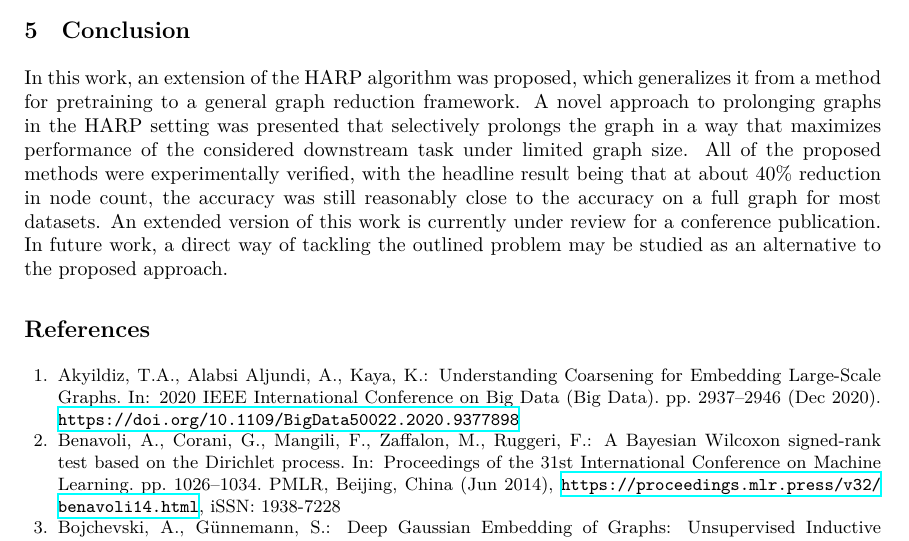
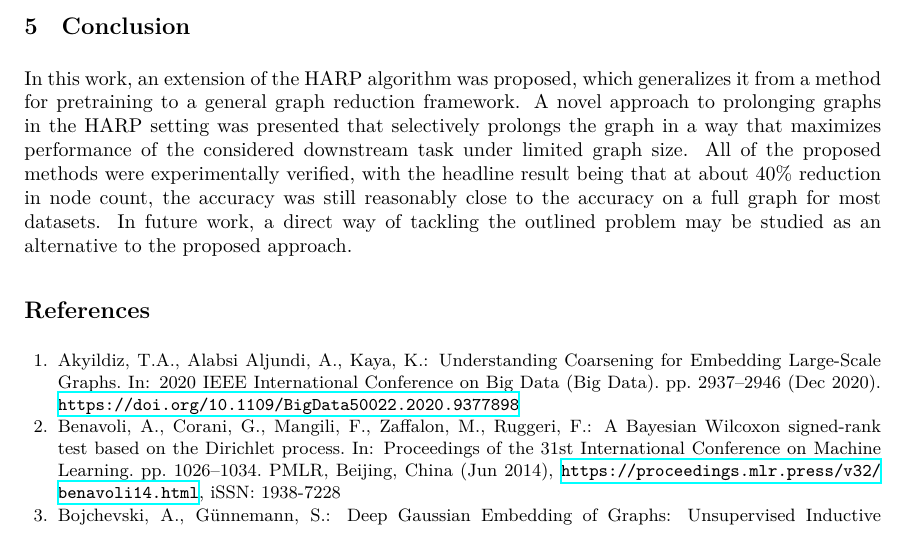
Before and after one commit to marekdedic/MLG-ECML-2023-paper, a LaTeX paper (MLG-ECML-2023-paper.tex, which reads src/conclusion.tex): part of page 4 of 5, cut so that both start at the same text. Compiled offline with XeLaTeX.

Commit message:
Removed note about full version

```diff
--- a/src/conclusion.tex
+++ b/src/conclusion.tex
@@ -1,3 +1,3 @@
 \section{Conclusion}
 
-In this work, an extension of the HARP algorithm was proposed, which generalizes it from a method for pretraining to a general graph reduction framework. A novel approach to prolonging graphs in the HARP setting was presented that selectively prolongs the graph in a way that maximizes performance of the considered downstream task under limited graph size. All of the proposed methods were experimentally verified, with the headline result being that at about 40\% reduction in node count, the accuracy was still reasonably close to the accuracy on a full graph for most datasets. An extended version of this work is currently under review for a conference publication. In future work, a direct way of tackling the outlined problem may be studied as an alternative to the proposed approach.
+In this work, an extension of the HARP algorithm was proposed, which generalizes it from a method for pretraining to a general graph reduction framework. A novel approach to prolonging graphs in the HARP setting was presented that selectively prolongs the graph in a way that maximizes performance of the considered downstream task under limited graph size. All of the proposed methods were experimentally verified, with the headline result being that at about 40\% reduction in node count, the accuracy was still reasonably close to the accuracy on a full graph for most datasets. In future work, a direct way of tackling the outlined problem may be studied as an alternative to the proposed approach.
```
